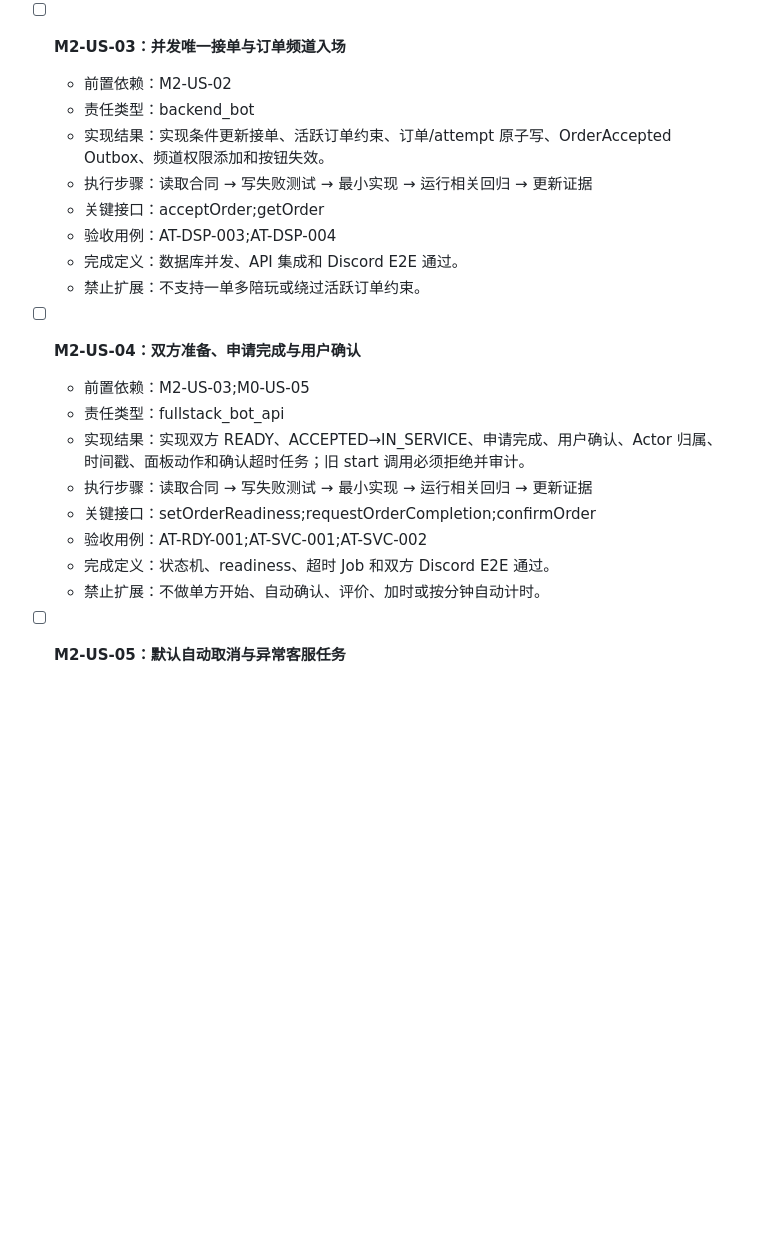
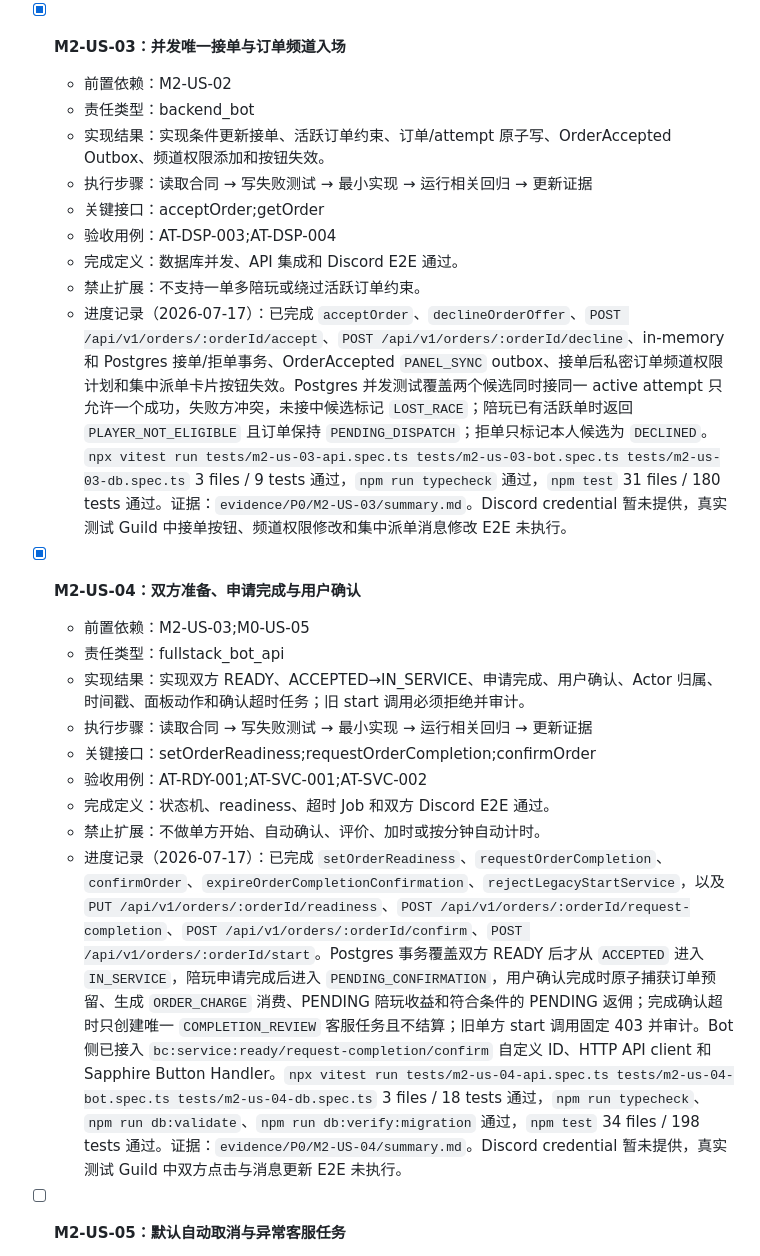
Before and after one commit to KulbearGPT/blackcat-prototype, a Markdown page: Codex-P0开发TODO.md, the part around the change. Rendered like a GitHub page; blank space fills up the shorter version.

Commit message:
Deploy latest documentation site

```diff
--- a/Codex-P0开发TODO.md
+++ b/Codex-P0开发TODO.md
@@ -251,7 +251,7 @@ workspace/
   - 禁止扩展：不自动扩圈、候补或实现复杂排序算法。
   - 进度记录（2026-07-17）：已完成 `@blackcat/api/dispatch`、`dispatchOrder`、`expireDispatchAttempt`、`InMemoryDispatchStore`、`PostgresDispatchStore`、`InMemoryDispatchPlayerPool`、`PostgresDispatchPlayerPool`、`buildApiServer({ dispatch })` 和 runtime dispatch wiring。系统任务可通过统一 API 创建 `dispatch_attempts`、`dispatch_candidates`、`DISPATCH_MESSAGE` 与 `DISPATCH_TIMEOUT` outbox；5 分钟超时只结束当前轮次并保持订单 `PENDING_DISPATCH`，不释放预留、不自动扩圈。Bot 侧已新增集中派单卡片 renderer、accept/decline API client 与 Sapphire `dispatch-buttons` handler。`npx vitest run tests/m2-us-02-api.spec.ts tests/m2-us-02-bot.spec.ts tests/m2-us-02-db.spec.ts` 3 files / 9 tests 通过，`npm run typecheck` 通过，`npm test` 28 files / 171 tests 通过。证据：`evidence/P0/M2-US-02/summary.md`。Discord credential 暂未提供，真实集中派单频道 E2E 未执行；唯一接单和频道入场留给 M2-US-03。
 
-- [ ] **M2-US-03：并发唯一接单与订单频道入场**
+- [x] **M2-US-03：并发唯一接单与订单频道入场**
   - 前置依赖：M2-US-02
   - 责任类型：backend_bot
   - 实现结果：实现条件更新接单、活跃订单约束、订单/attempt 原子写、OrderAccepted Outbox、频道权限添加和按钮失效。
@@ -260,8 +260,9 @@ workspace/
   - 验收用例：AT-DSP-003;AT-DSP-004
   - 完成定义：数据库并发、API 集成和 Discord E2E 通过。
   - 禁止扩展：不支持一单多陪玩或绕过活跃订单约束。
+  - 进度记录（2026-07-17）：已完成 `acceptOrder`、`declineOrderOffer`、`POST /api/v1/orders/:orderId/accept`、`POST /api/v1/orders/:orderId/decline`、in-memory 和 Postgres 接单/拒单事务、OrderAccepted `PANEL_SYNC` outbox、接单后私密订单频道权限计划和集中派单卡片按钮失效。Postgres 并发测试覆盖两个候选同时接同一 active attempt 只允许一个成功，失败方冲突，未接中候选标记 `LOST_RACE`；陪玩已有活跃单时返回 `PLAYER_NOT_ELIGIBLE` 且订单保持 `PENDING_DISPATCH`；拒单只标记本人候选为 `DECLINED`。`npx vitest run tests/m2-us-03-api.spec.ts tests/m2-us-03-bot.spec.ts tests/m2-us-03-db.spec.ts` 3 files / 9 tests 通过，`npm run typecheck` 通过，`npm test` 31 files / 180 tests 通过。证据：`evidence/P0/M2-US-03/summary.md`。Discord credential 暂未提供，真实测试 Guild 中接单按钮、频道权限修改和集中派单消息修改 E2E 未执行。
 
-- [ ] **M2-US-04：双方准备、申请完成与用户确认**
+- [x] **M2-US-04：双方准备、申请完成与用户确认**
   - 前置依赖：M2-US-03;M0-US-05
   - 责任类型：fullstack_bot_api
   - 实现结果：实现双方 READY、ACCEPTED→IN_SERVICE、申请完成、用户确认、Actor 归属、时间戳、面板动作和确认超时任务；旧 start 调用必须拒绝并审计。
@@ -270,6 +271,7 @@ workspace/
   - 验收用例：AT-RDY-001;AT-SVC-001;AT-SVC-002
   - 完成定义：状态机、readiness、超时 Job 和双方 Discord E2E 通过。
   - 禁止扩展：不做单方开始、自动确认、评价、加时或按分钟自动计时。
+  - 进度记录（2026-07-17）：已完成 `setOrderReadiness`、`requestOrderCompletion`、`confirmOrder`、`expireOrderCompletionConfirmation`、`rejectLegacyStartService`，以及 `PUT /api/v1/orders/:orderId/readiness`、`POST /api/v1/orders/:orderId/request-completion`、`POST /api/v1/orders/:orderId/confirm`、`POST /api/v1/orders/:orderId/start`。Postgres 事务覆盖双方 READY 后才从 `ACCEPTED` 进入 `IN_SERVICE`，陪玩申请完成后进入 `PENDING_CONFIRMATION`，用户确认完成时原子捕获订单预留、生成 `ORDER_CHARGE` 消费、PENDING 陪玩收益和符合条件的 PENDING 返佣；完成确认超时只创建唯一 `COMPLETION_REVIEW` 客服任务且不结算；旧单方 start 调用固定 403 并审计。Bot 侧已接入 `bc:service:ready/request-completion/confirm` 自定义 ID、HTTP API client 和 Sapphire Button Handler。`npx vitest run tests/m2-us-04-api.spec.ts tests/m2-us-04-bot.spec.ts tests/m2-us-04-db.spec.ts` 3 files / 18 tests 通过，`npm run typecheck`、`npm run db:validate`、`npm run db:verify:migration` 通过，`npm test` 34 files / 198 tests 通过。证据：`evidence/P0/M2-US-04/summary.md`。Discord credential 暂未提供，真实测试 Guild 中双方点击与消息更新 E2E 未执行。
 
 - [ ] **M2-US-05：默认自动取消与异常客服任务**
   - 前置依赖：M1-US-05;M2-US-03;M2-US-04;M0-US-05
```
